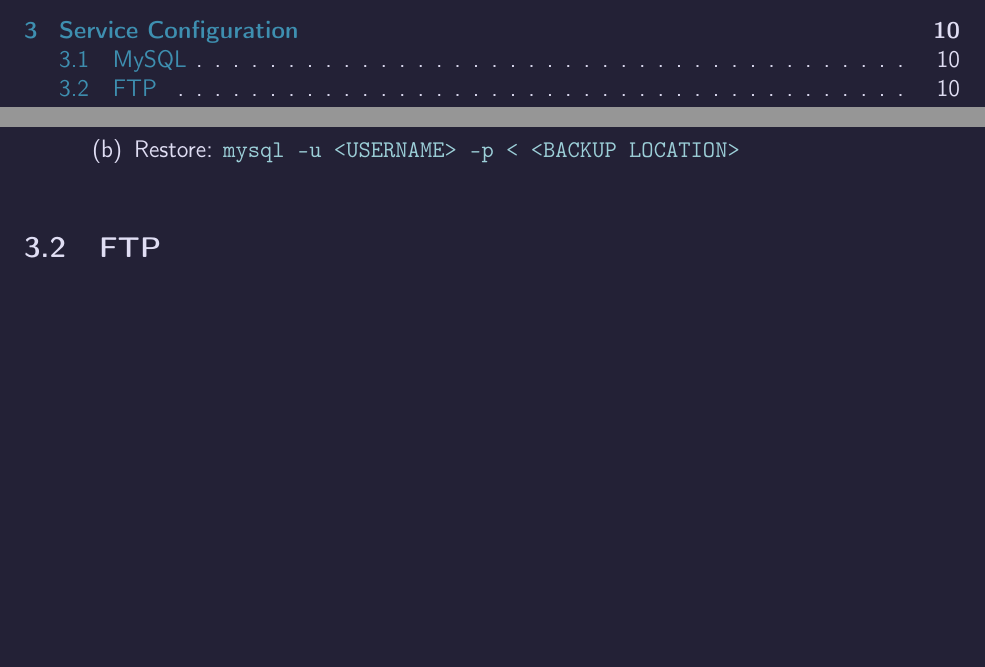
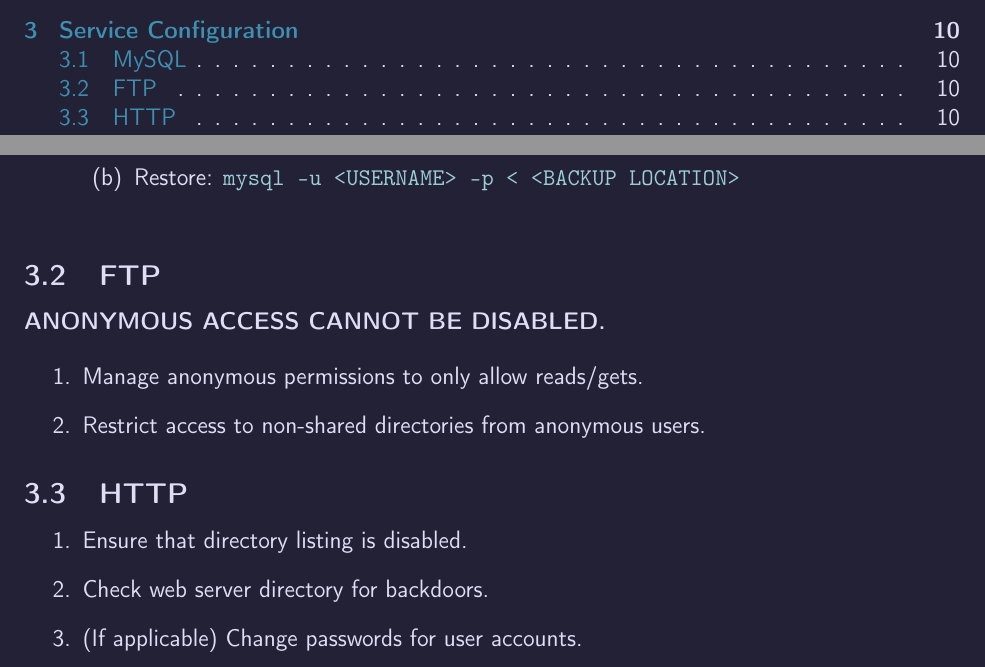
Before and after one commit to AdrianColaianni/trickanomicon, a LaTeX document (trickanomicon.tex): two parts of pages 2 and 10 of 10, joined at a grey line, cut so that both start at the same text, the shorter picture padded with empty space. Compiled offline with pdfLaTeX.

Commit message:
Further tweaks.

```diff
--- a/trickanomicon.tex
+++ b/trickanomicon.tex
@@ -334,8 +334,19 @@
 
 \subsection{FTP}
 
+\bf{ANONYMOUS ACCESS CANNOT BE DISABLED.}
+
 \begin{enumerate}
-	\item
+	\item Manage anonymous permissions to only allow reads/gets.
+	\item Restrict access to non-shared directories from anonymous users.
+\end{enumerate}
+
+\subsection{HTTP}
+
+\begin{enumerate}
+	\item Ensure that directory listing is disabled.
+	\item Check web server directory for backdoors.
+	\item (If applicable) Change passwords for user accounts.
 \end{enumerate}
 
 \end{document}
```
Also changed, not shown: 3 other files.
